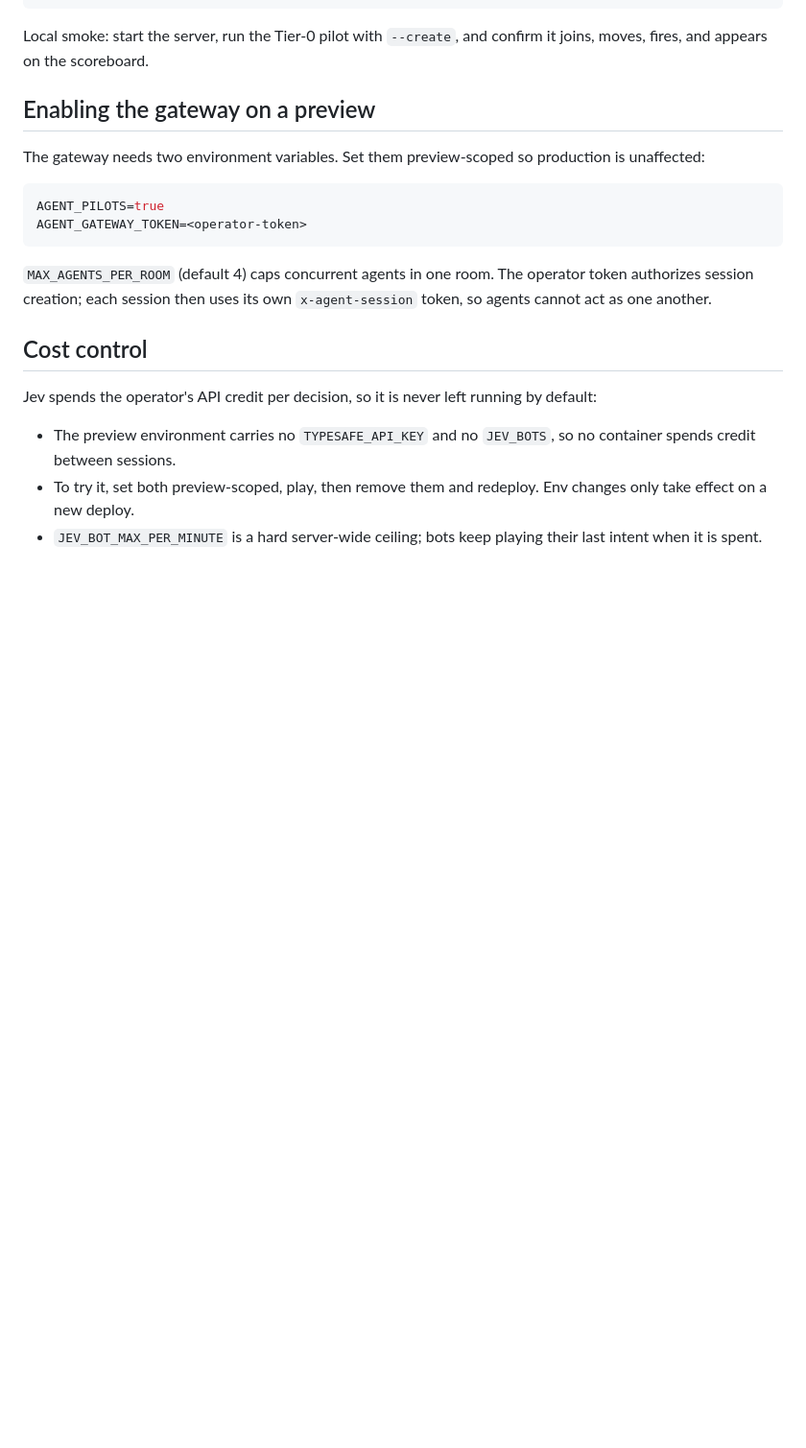
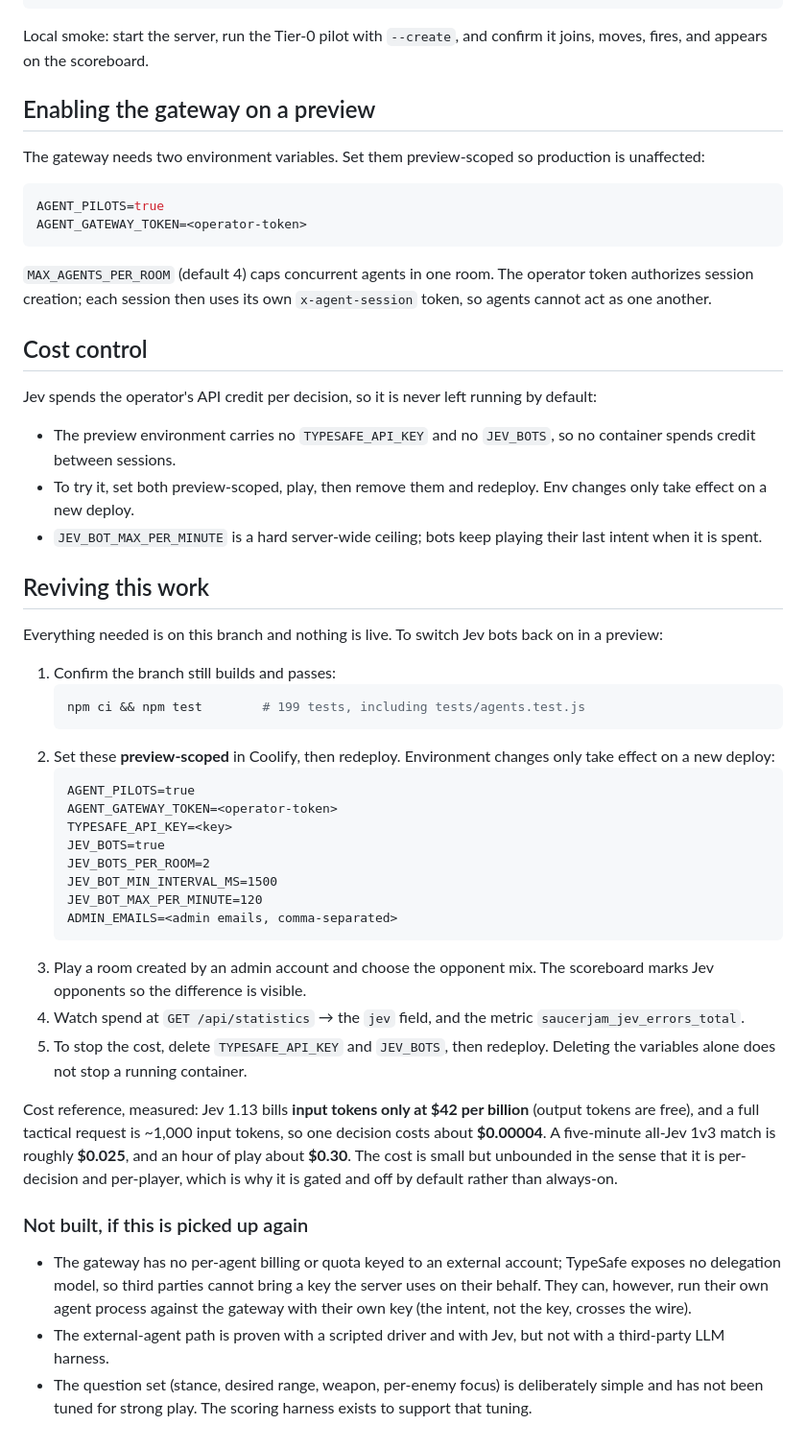
Before and after one commit to menezmethod/saucerjam, a Markdown page: docs/AGENT-PILOTS.md, the part around one of its changes. Shown at 96% size. GitHub-like rendering; blank space fills up the shorter version.

Commit message:
docs: flag this branch as the Jev-bot feature, unreleased due to cost
The branch is complete and verified but must not be released: Jev bills the
operator per decision, which is a standing cost we do not want on a public
server. The branch is being kept, not merged.

- docs/AGENT-PILOTS.md now opens with the status, why it is not released, and
  what the branch contains.
- Adds a 'Reviving this work' section: the exact preview env vars, the measured
  cost reference (~$0.00004 per decision, ~$0.025 per 5-minute all-Jev match),
  how to stop the spend, and what was never built.
- Corrects the stale header that said the gateway was not built yet.

Verified: main contains no Jev or agent code, prod /agent/v1/status is 404, and
the preview's Jev env vars are removed so nothing can spend credit.

````diff
--- a/docs/AGENT-PILOTS.md
+++ b/docs/AGENT-PILOTS.md
@@ -273,3 +296,51 @@ by default:
   changes only take effect on a new deploy.
 - `JEV_BOT_MAX_PER_MINUTE` is a hard server-wide ceiling; bots keep playing their
   last intent when it is spent.
+
+## Reviving this work
+
+Everything needed is on this branch and nothing is live. To switch Jev bots back
+on in a preview:
+
+1. Confirm the branch still builds and passes:
+   ```sh
+   npm ci && npm test        # 199 tests, including tests/agents.test.js
+   ```
+2. Set these **preview-scoped** in Coolify, then redeploy. Environment changes
+   only take effect on a new deploy:
+   ```
+   AGENT_PILOTS=true
+   AGENT_GATEWAY_TOKEN=<operator-token>
+   TYPESAFE_API_KEY=<key>
+   JEV_BOTS=true
+   JEV_BOTS_PER_ROOM=2
+   JEV_BOT_MIN_INTERVAL_MS=1500
+   JEV_BOT_MAX_PER_MINUTE=120
+   ADMIN_EMAILS=<admin emails, comma-separated>
+   ```
+3. Play a room created by an admin account and choose the opponent mix. The
+   scoreboard marks Jev opponents so the difference is visible.
+4. Watch spend at `GET /api/statistics` → the `jev` field, and the metric
+   `saucerjam_jev_errors_total`.
+5. To stop the cost, delete `TYPESAFE_API_KEY` and `JEV_BOTS`, then redeploy.
+   Deleting the variables alone does not stop a running container.
+
+Cost reference, measured: Jev 1.13 bills **input tokens only at $42 per billion**
+(output tokens are free), and a full tactical request is ~1,000 input tokens, so
+one decision costs about **$0.00004**. A five-minute all-Jev 1v3 match is roughly
+**$0.025**, and an hour of play about **$0.30**. The cost is small but unbounded
+in the sense that it is per-decision and per-player, which is why it is gated
+and off by default rather than always-on.
+
+### Not built, if this is picked up again
+
+- The gateway has no per-agent billing or quota keyed to an external account;
+  TypeSafe exposes no delegation model, so third parties cannot bring a key the
+  server uses on their behalf. They can, however, run their own agent process
+  against the gateway with their own key (the intent, not the key, crosses the
+  wire).
+- The external-agent path is proven with a scripted driver and with Jev, but not
+  with a third-party LLM harness.
+- The question set (stance, desired range, weapon, per-enemy focus) is
+  deliberately simple and has not been tuned for strong play. The scoring
+  harness exists to support that tuning.
````
Also changed, not shown: other parts of docs/AGENT-PILOTS.md (+25 -2 lines).
